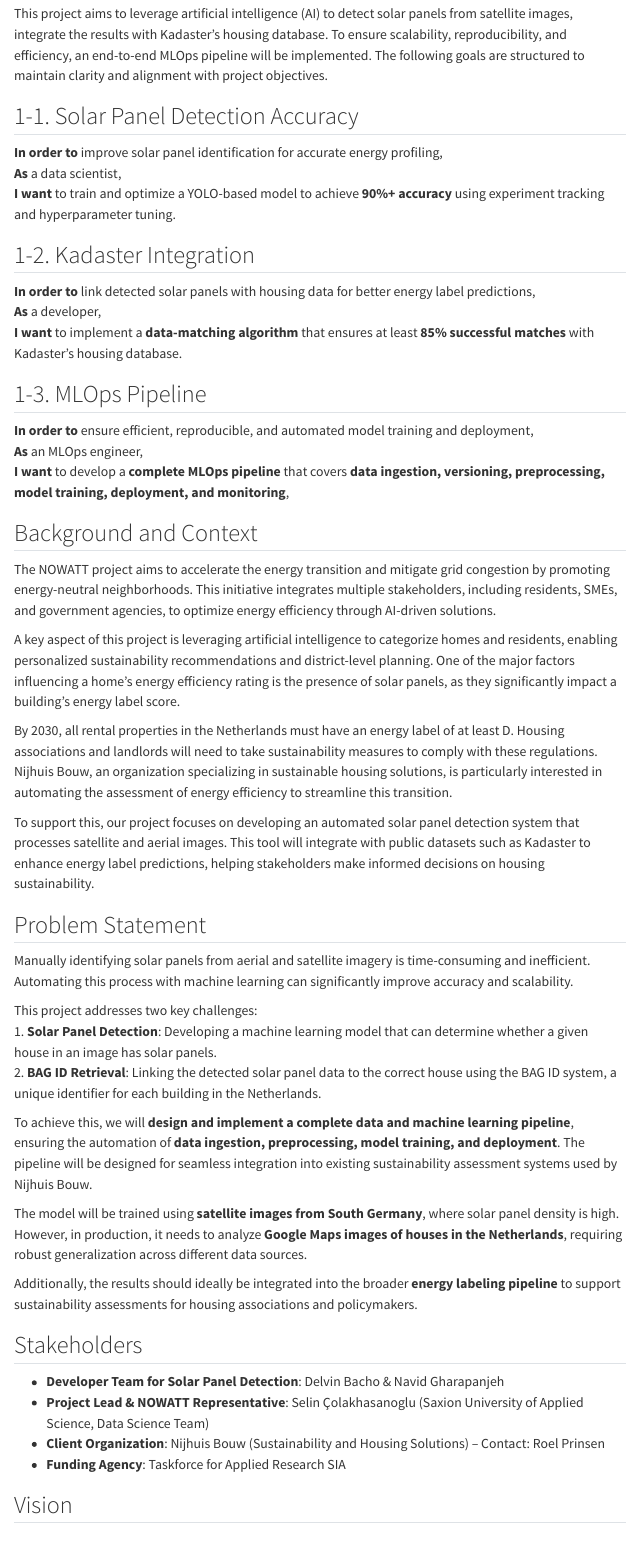
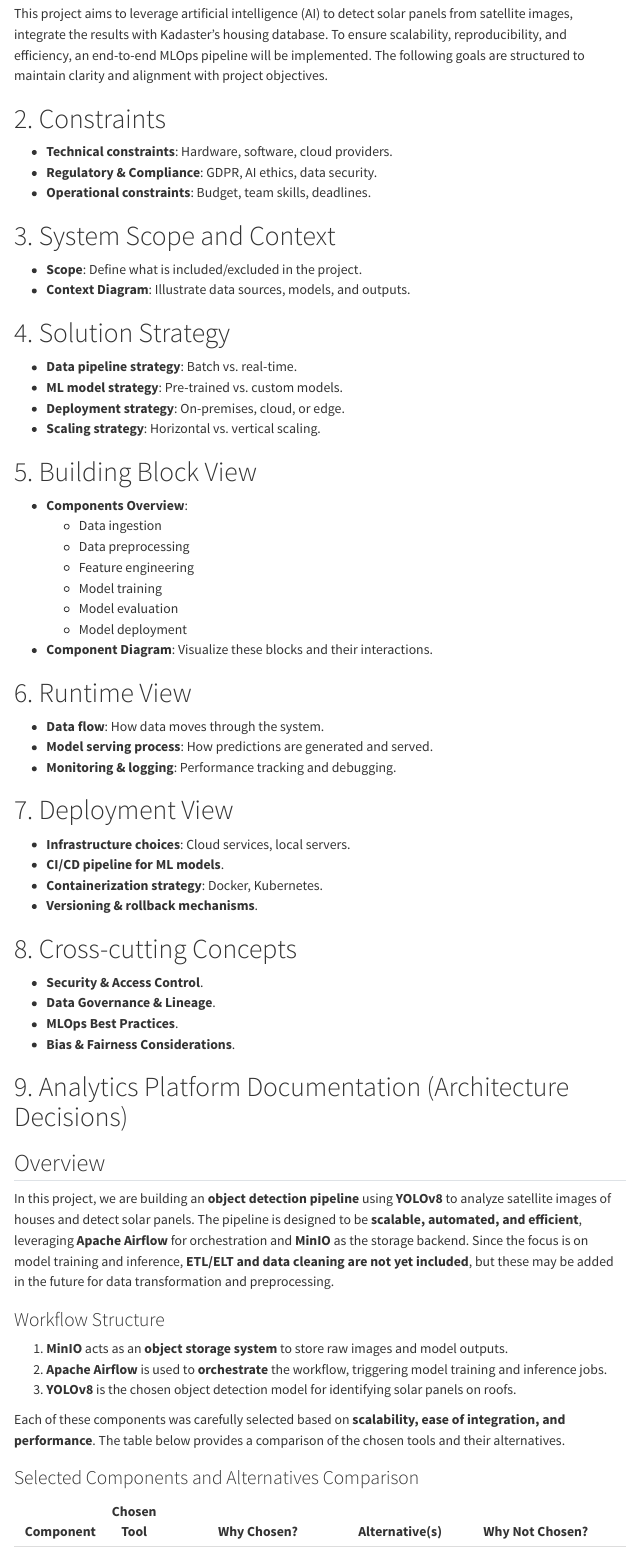
Before and after one commit to DelvinBa/solarpanel-detection-system, a Quarto document (docs/technical_functional_design/technical_design.qmd): the page in a window 1100 px wide, from 220 px down. Rendered offline with R 4.5, knitr and Pandoc in place of Quarto, with nearby package versions; menus at the side of the page are left out.

Commit message:
Refactor technical design document to clarify project goals and streamline content for solar panel detection system

```diff
--- a/docs/technical_functional_design/technical_design.qmd
+++ b/docs/technical_functional_design/technical_design.qmd
@@ -21,45 +19,0 @@
-## 1-1. Solar Panel Detection Accuracy
-**In order to** improve solar panel identification for accurate energy profiling,
-**As** a data scientist,
-**I want** to train and optimize a YOLO-based model to achieve **90%+ accuracy** using experiment tracking and hyperparameter tuning.
-
-## 1-2. Kadaster Integration
-**In order to** link detected solar panels with housing data for better energy label predictions,
-**As** a developer,
-**I want** to implement a **data-matching algorithm** that ensures at least **85% successful matches** with Kadaster’s housing database.
-
-## 1-3. MLOps Pipeline
-**In order to** ensure efficient, reproducible, and automated model training and deployment,
-**As** an MLOps engineer,
-**I want** to develop a **complete MLOps pipeline** that covers **data ingestion, versioning, preprocessing, model training, deployment, and monitoring**,
-
-
-## Background and Context
-The NOWATT project aims to accelerate the energy transition and mitigate grid congestion by promoting energy-neutral neighborhoods. This initiative integrates multiple stakeholders, including residents, SMEs, and government agencies, to optimize energy efficiency through AI-driven solutions.
-
-A key aspect of this project is leveraging artificial intelligence to categorize homes and residents, enabling personalized sustainability recommendations and district-level planning. One of the major factors influencing a home's energy efficiency rating is the presence of solar panels, as they significantly impact a building’s energy label score.
-
-By 2030, all rental properties in the Netherlands must have an energy label of at least D. Housing associations and landlords will need to take sustainability measures to comply with these regulations. Nijhuis Bouw, an organization specializing in sustainable housing solutions, is particularly interested in automating the assessment of energy efficiency to streamline this transition.
-
-To support this, our project focuses on developing an automated solar panel detection system that processes satellite and aerial images. This tool will integrate with public datasets such as Kadaster to enhance energy label predictions, helping stakeholders make informed decisions on housing sustainability.
-
-## Problem Statement
-Manually identifying solar panels from aerial and satellite imagery is time-consuming and inefficient. Automating this process with machine learning can significantly improve accuracy and scalability.
-
-This project addresses two key challenges:
-1. **Solar Panel Detection**: Developing a machine learning model that can determine whether a given house in an image has solar panels.
-2. **BAG ID Retrieval**: Linking the detected solar panel data to the correct house using the BAG ID system, a unique identifier for each building in the Netherlands.
-
-To achieve this, we will **design and implement a complete data and machine learning pipeline**, ensuring the automation of **data ingestion, preprocessing, model training, and deployment**. The pipeline will be designed for seamless integration into existing sustainability assessment systems used by Nijhuis Bouw.
-
-The model will be trained using **satellite images from South Germany**, where solar panel density is high. However, in production, it needs to analyze **Google Maps images of houses in the Netherlands**, requiring robust generalization across different data sources.
-
-Additionally, the results should ideally be integrated into the broader **energy labeling pipeline** to support sustainability assessments for housing associations and policymakers.
-
-## Stakeholders
-- **Developer Team for Solar Panel Detection**: Delvin Bacho & Navid Gharapanjeh
-- **Project Lead & NOWATT Representative**: Selin Çolakhasanoglu (Saxion University of Applied Science, Data Science Team)
-- **Client Organization**: Nijhuis Bouw (Sustainability and Housing Solutions) – Contact: Roel Prinsen
-- **Funding Agency**: Taskforce for Applied Research SIA
-
-## Vision
```
Also changed, not shown: docs/technical_functional_design/technical_design.qmd (15 more changed lines).
